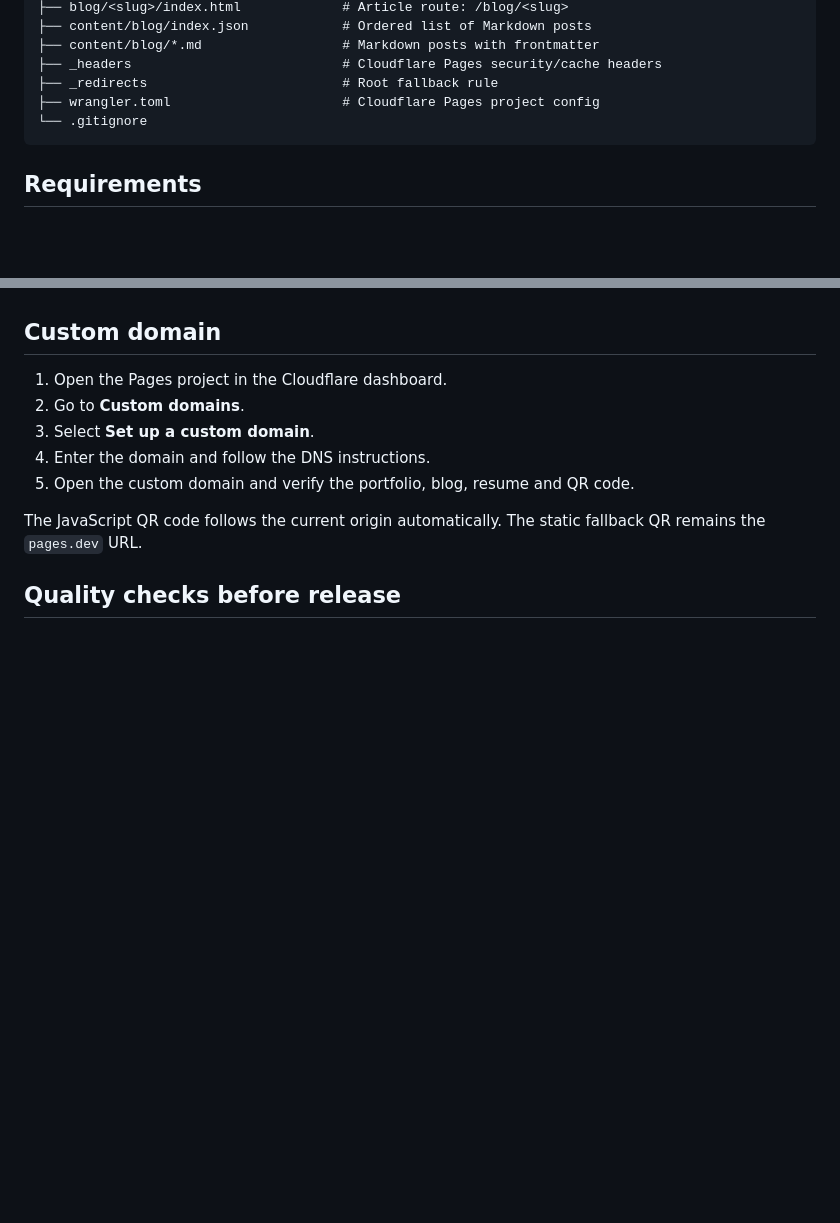
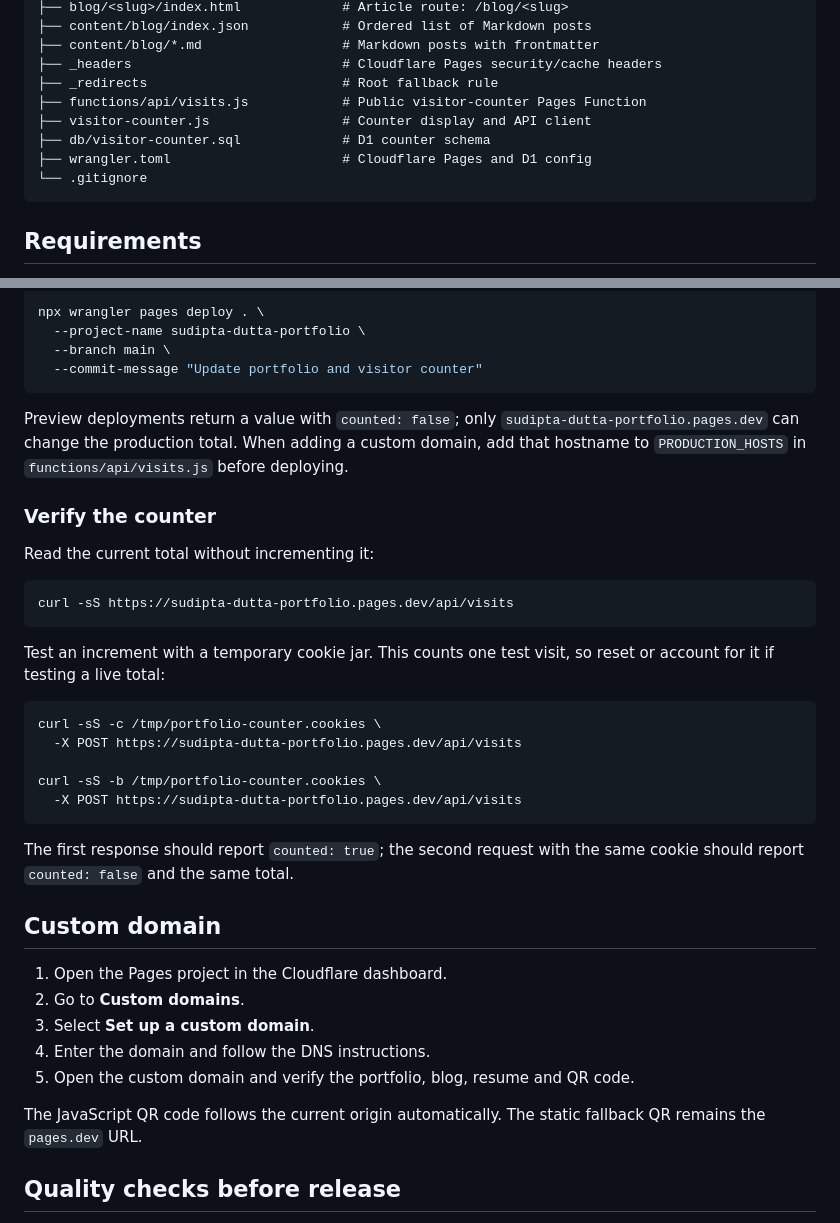
Before and after one commit to sudiptad1978/sudiptad1978.github.io, a Markdown page: README.md, 2 parts joined by grey strips. Drawn GitHub-style; blank space fills up the shorter version.

````diff
--- a/README.md
+++ b/README.md
@@ -32,7 +32,10 @@ The QR code uses the current page origin at runtime, so it follows the Cloudflar
 ├── content/blog/*.md                  # Markdown posts with frontmatter
 ├── _headers                           # Cloudflare Pages security/cache headers
 ├── _redirects                         # Root fallback rule
-├── wrangler.toml                      # Cloudflare Pages project config
+├── functions/api/visits.js            # Public visitor-counter Pages Function
+├── visitor-counter.js                 # Counter display and API client
+├── db/visitor-counter.sql             # D1 counter schema
+├── wrangler.toml                      # Cloudflare Pages and D1 config
 └── .gitignore
 ```
 
@@ -275,3 +341,32 @@ After Git integration is enabled, pushes to `main` can trigger automatic Pages d
+```bash
+npx wrangler pages deploy . \
+  --project-name sudipta-dutta-portfolio \
+  --branch main \
+  --commit-message "Update portfolio and visitor counter"
+```
+
+Preview deployments return a value with `counted: false`; only `sudipta-dutta-portfolio.pages.dev` can change the production total. When adding a custom domain, add that hostname to `PRODUCTION_HOSTS` in `functions/api/visits.js` before deploying.
+
+### Verify the counter
+
+Read the current total without incrementing it:
+
+```bash
+curl -sS https://sudipta-dutta-portfolio.pages.dev/api/visits
+```
+
+Test an increment with a temporary cookie jar. This counts one test visit, so reset or account for it if testing a live total:
+
+```bash
+curl -sS -c /tmp/portfolio-counter.cookies \
+  -X POST https://sudipta-dutta-portfolio.pages.dev/api/visits
+
+curl -sS -b /tmp/portfolio-counter.cookies \
+  -X POST https://sudipta-dutta-portfolio.pages.dev/api/visits
+```
+
+The first response should report `counted: true`; the second request with the same cookie should report `counted: false` and the same total.
+
 ## Custom domain
 
 1. Open the Pages project in the Cloudflare dashboard.
````
Also changed, not shown: other parts of README.md (+63 -0 lines).
